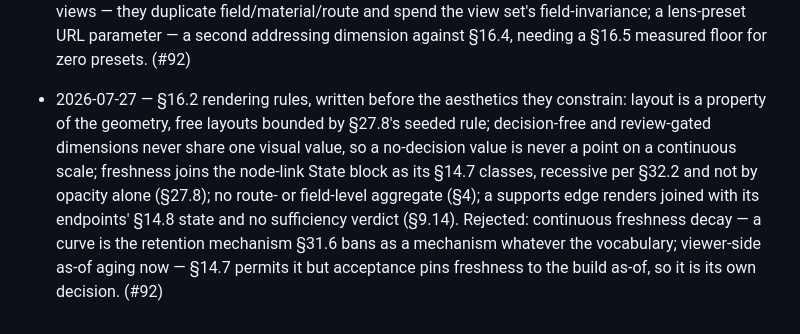
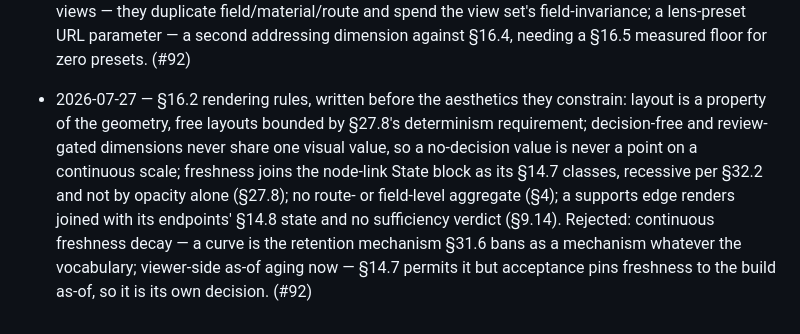
Before and after one commit to jointsome0-lgtm/atlas, a Markdown page: DECISION-LOG.md, the part around the change. Drawn GitHub-style.

```diff
--- a/DECISION-LOG.md
+++ b/DECISION-LOG.md
@@ -129,4 +129,4 @@ Format: `YYYY-MM-DD — decision in one phrase; rejected alternative and why. (#
 - 2026-07-21 — §17.7/§24.3/§25.7 (#46): Atlas pins Exp2Res runner protocol v1 at `be83303bfbe3a1523c72ebaa3f0baa03389c5832`, adds closed role schemas with evidence/recognition and Body gates, and emits run-manifest v2; #41 v1 stays readable but non-runner, and aborted v2 carries no outputs/decisions. Rejected: copied §15.12/open payload — drift/uncheckable roles; optional pin — no binding; Body/model authority — bypasses the freeze, §32.6, and review.
 - 2026-07-25 — §24 (owner posture): provider transit is accepted for every record class, §32.6 medical included, so encryption at rest is deployment hygiene and never an Atlas gate; §24.3 preflight, §24.1–§24.2 hardening, and §32.6 context exclusion stay binding, independent of the accepted transit risk. Rejected: full-disk encryption as a Body Atlas unfreeze gate — it protects powered-off media while the same rows ride to a provider by design; self-hosted inference as the precondition — the one true fix, deferred on cost. (4f22e3c)
 - 2026-07-27 — §16.2 (ephemeris#38 reconciliation under selfos#25 decision 1): the knowledge map is the Atlas viewer, and #38's "one graph, many lenses" lands as rendering rules only — the §16.1 view set and the §16.4 URL contract are untouched. Rejected: Paths/Concepts/Materials as new §16.1 views — they duplicate field/material/route and spend the view set's field-invariance; a lens-preset URL parameter — a second addressing dimension against §16.4, needing a §16.5 measured floor for zero presets. (#92)
-- 2026-07-27 — §16.2 rendering rules, written before the aesthetics they constrain: layout is a property of the geometry, free layouts bounded by §27.8's seeded rule; decision-free and review-gated dimensions never share one visual value, so a no-decision value is never a point on a continuous scale; freshness joins the node-link State block as its §14.7 classes, recessive per §32.2 and not by opacity alone (§27.8); no route- or field-level aggregate (§4); a supports edge renders joined with its endpoints' §14.8 state and no sufficiency verdict (§9.14). Rejected: continuous freshness decay — a curve is the retention mechanism §31.6 bans as a mechanism whatever the vocabulary; viewer-side as-of aging now — §14.7 permits it but acceptance pins freshness to the build as-of, so it is its own decision. (#92)
+- 2026-07-27 — §16.2 rendering rules, written before the aesthetics they constrain: layout is a property of the geometry, free layouts bounded by §27.8's determinism requirement; decision-free and review-gated dimensions never share one visual value, so a no-decision value is never a point on a continuous scale; freshness joins the node-link State block as its §14.7 classes, recessive per §32.2 and not by opacity alone (§27.8); no route- or field-level aggregate (§4); a supports edge renders joined with its endpoints' §14.8 state and no sufficiency verdict (§9.14). Rejected: continuous freshness decay — a curve is the retention mechanism §31.6 bans as a mechanism whatever the vocabulary; viewer-side as-of aging now — §14.7 permits it but acceptance pins freshness to the build as-of, so it is its own decision. (#92)
```
Also changed, not shown: spec/16-viewer-design.md (+8 -11 lines).
